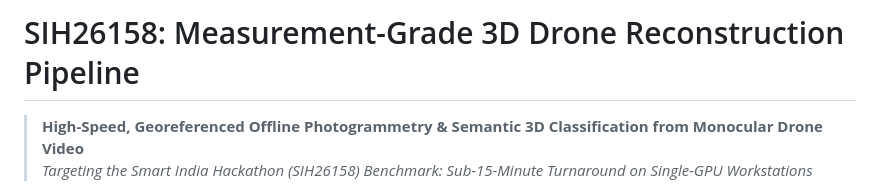
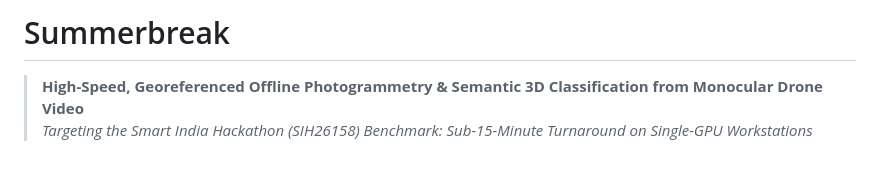
Before and after one commit to LazyBrain-spiral/summerbreak, a Markdown page: README.md, the part around the change. GitHub-like rendering; blank space fills up the shorter version.

```diff
--- a/README.md
+++ b/README.md
@@ -1,4 +1,4 @@
-# SIH26158: Measurement-Grade 3D Drone Reconstruction Pipeline
+# Summerbreak
 
 > **High-Speed, Georeferenced Offline Photogrammetry & Semantic 3D Classification from Monocular Drone Video**
 > *Targeting the Smart India Hackathon (SIH26158) Benchmark: Sub-15-Minute Turnaround on Single-GPU Workstations*
```
